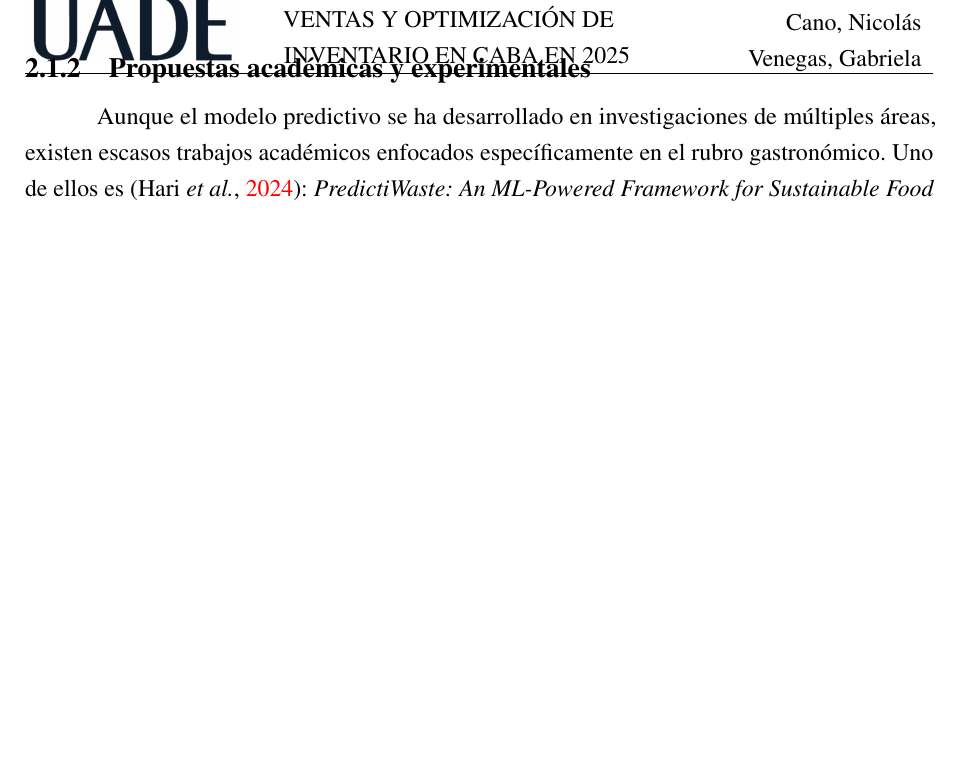
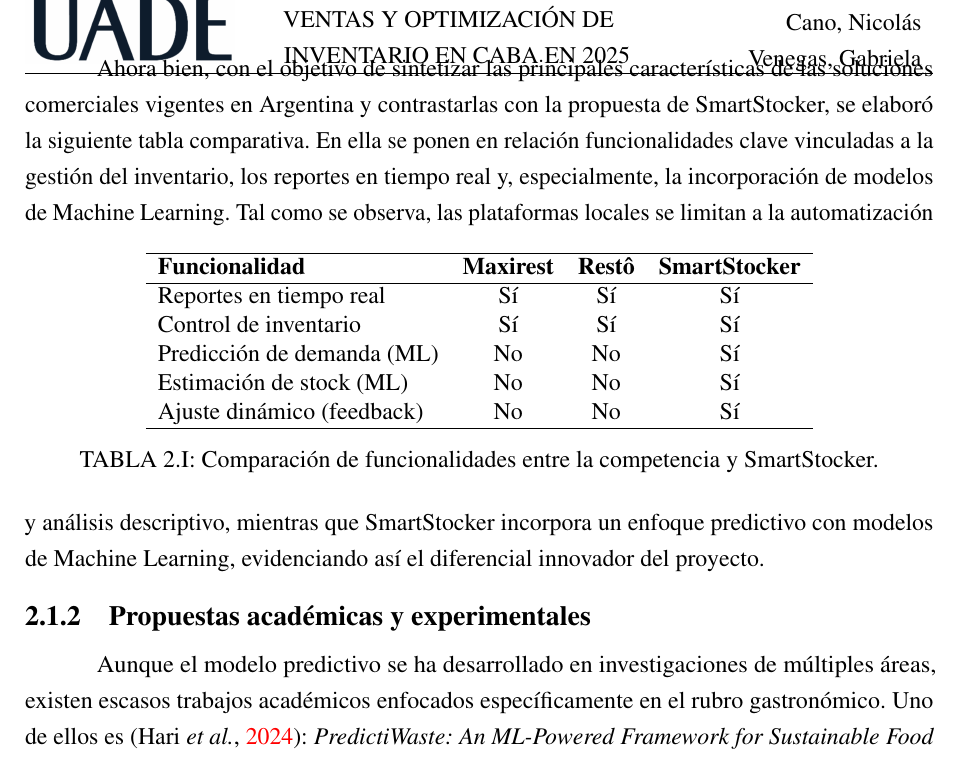
Before and after one commit to gabyross/PFI-DOC-LATEX, a LaTeX book (main.tex, which reads chapters/chapter03.tex): part of page 18 of 45, cut so that both start at the same text, the shorter picture padded with empty space. Compiled offline with pdfLaTeX.

Commit message:
agregar tabla comparativa de copetencias

```diff
--- a/chapters/chapter03.tex
+++ b/chapters/chapter03.tex
@@ -29,6 +29,25 @@
 
     \item \textbf{Restô} \parencite{iprofesional2014resto}. Es un sistema de gestión gastronómica que forma parte del ecosistema del software Tango, el cual fue desarrollado por la empresa argentina Axoft. El propósito de este es brindar una solución a la necesidad de una herramienta tecnológica que simplifique los procesos del día a día de dicho sector. En línea con dicho objetivo, este brinda una administración integral en múltiples establecimientos gastronómicos con diversas funciones tales como la gestión de mesas y reservas, el control de stock de insumos, la facturación electrónica, el seguimiento de ventas, y muchas otras más. De igual manera, gracias a su enfoque modular y adaptable, es utilizado tanto por pequeños comercios como por grandes cadenas gastronómicas, lo que le ha permitido posicionarse como una de las soluciones locales más completas del mercado para la administración de negocios del rubro alimenticio.
 \end{itemize}
+
+Ahora bien, con el objetivo de sintetizar las principales características de las soluciones comerciales vigentes en Argentina y contrastarlas con la propuesta de SmartStocker, se elaboró la siguiente tabla comparativa. En ella se ponen en relación funcionalidades clave vinculadas a la gestión del inventario, los reportes en tiempo real y, especialmente, la incorporación de modelos de Machine Learning.
+\begin{table}[htbp]
+    \centering
+    \begin{tabular}{lccc}
+        \hline
+        \textbf{Funcionalidad} & \textbf{Maxirest} & \textbf{Restô} & \textbf{SmartStocker} \\
+        \hline
+        Reportes en tiempo real    & Sí & Sí & Sí \\
+        Control de inventario      & Sí & Sí & Sí \\
+        Predicción de demanda (ML) & No & No & Sí \\
+        Estimación de stock (ML)   & No & No & Sí \\
+        Ajuste dinámico (feedback) & No & No & Sí \\
+        \hline
+    \end{tabular}
+    \caption{Comparación de funcionalidades entre la competencia y SmartStocker.}
+    \label{tab:comparacion-funcionalidades}
+\end{table}
+Tal como se observa, las plataformas locales se limitan a la automatización y análisis descriptivo, mientras que SmartStocker incorpora un enfoque predictivo con modelos de Machine Learning, evidenciando así el diferencial innovador del proyecto.
 
 \subsection{Propuestas académicas y experimentales}\label{sec:academico}
 
```
